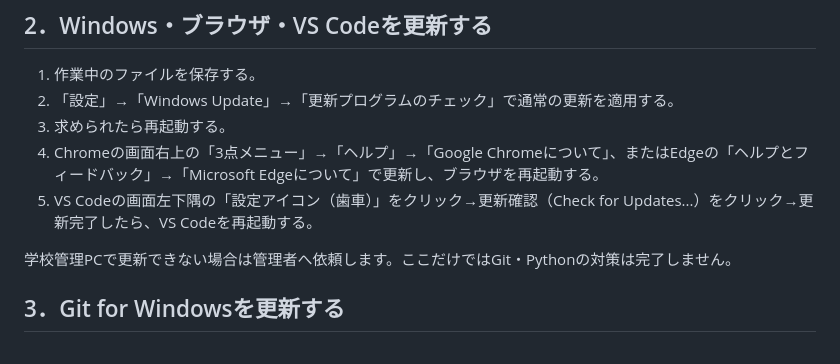
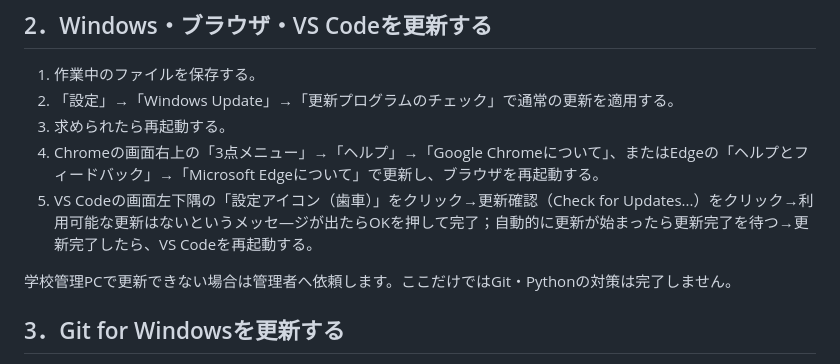
Before and after one commit to kenshin-Bit/AI_StackChan_Ex_OkaSeminar2-1, a Markdown page: doc/20261025_PCごとの安全対策_先生用.md, the part around the change. Drawn GitHub-style.

Commit message:
Update VS Code update instructions in safety guide
Clarified the update process for VS Code, including steps for handling update messages.

```diff
--- a/doc/20261025_PCごとの安全対策_先生用.md
+++ b/doc/20261025_PCごとの安全対策_先生用.md
@@ -34,7 +34,7 @@ PlatformIOはビルド時に不足部品を自動取得することがあるた
 2. 「設定」→「Windows Update」→「更新プログラムのチェック」で通常の更新を適用する。
 3. 求められたら再起動する。
 4. Chromeの画面右上の「3点メニュー」→「ヘルプ」→「Google Chromeについて」、またはEdgeの「ヘルプとフィードバック」→「Microsoft Edgeについて」で更新し、ブラウザを再起動する。
-5. VS Codeの画面左下隅の「設定アイコン（歯車）」をクリック→更新確認（Check for Updates...）をクリック→更新完了したら、VS Codeを再起動する。
+5. VS Codeの画面左下隅の「設定アイコン（歯車）」をクリック→更新確認（Check for Updates...）をクリック→利用可能な更新はないというメッセ―ジが出たらOKを押して完了；自動的に更新が始まったら更新完了を待つ→更新完了したら、VS Codeを再起動する。
 
 学校管理PCで更新できない場合は管理者へ依頼します。ここだけではGit・Pythonの対策は完了しません。
 
```
